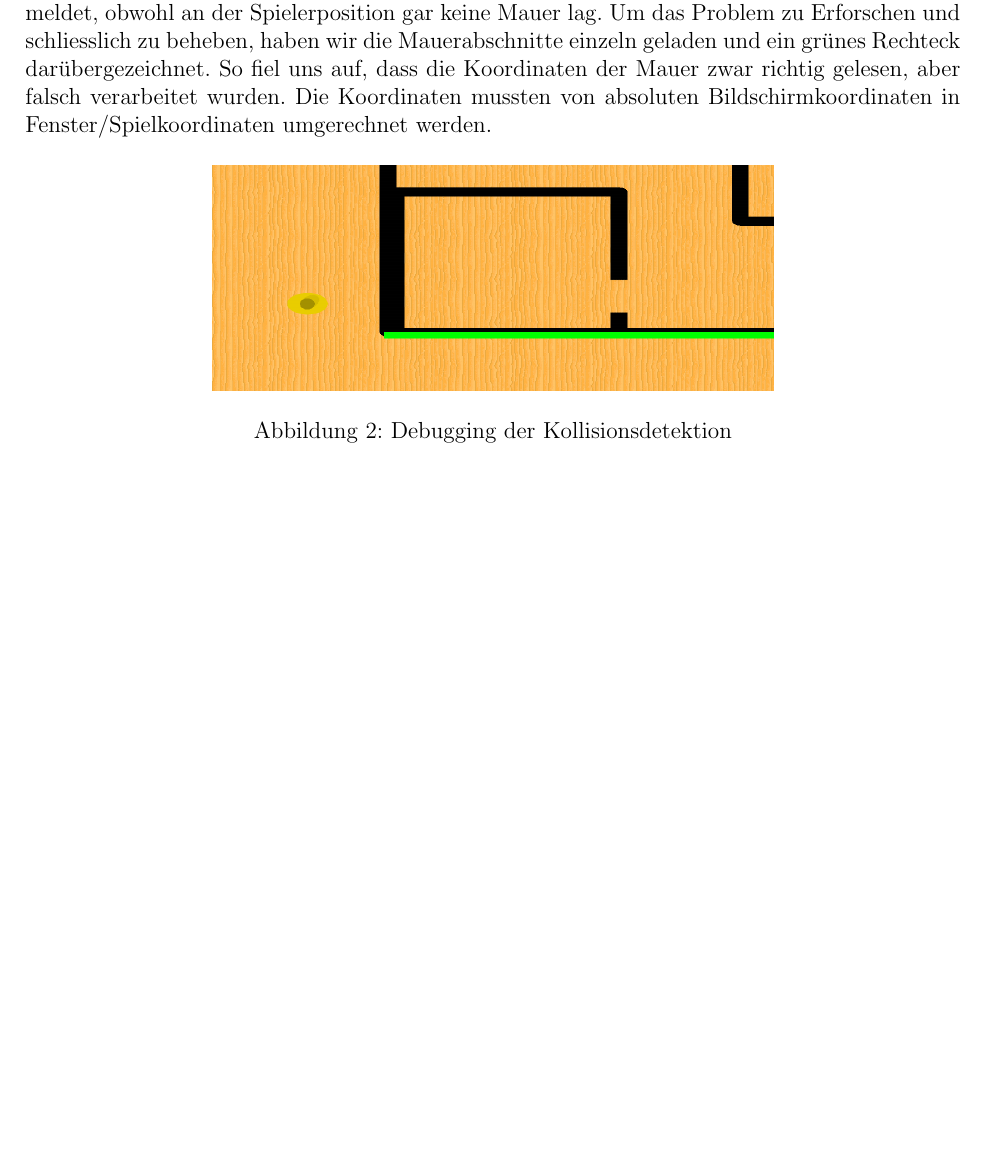
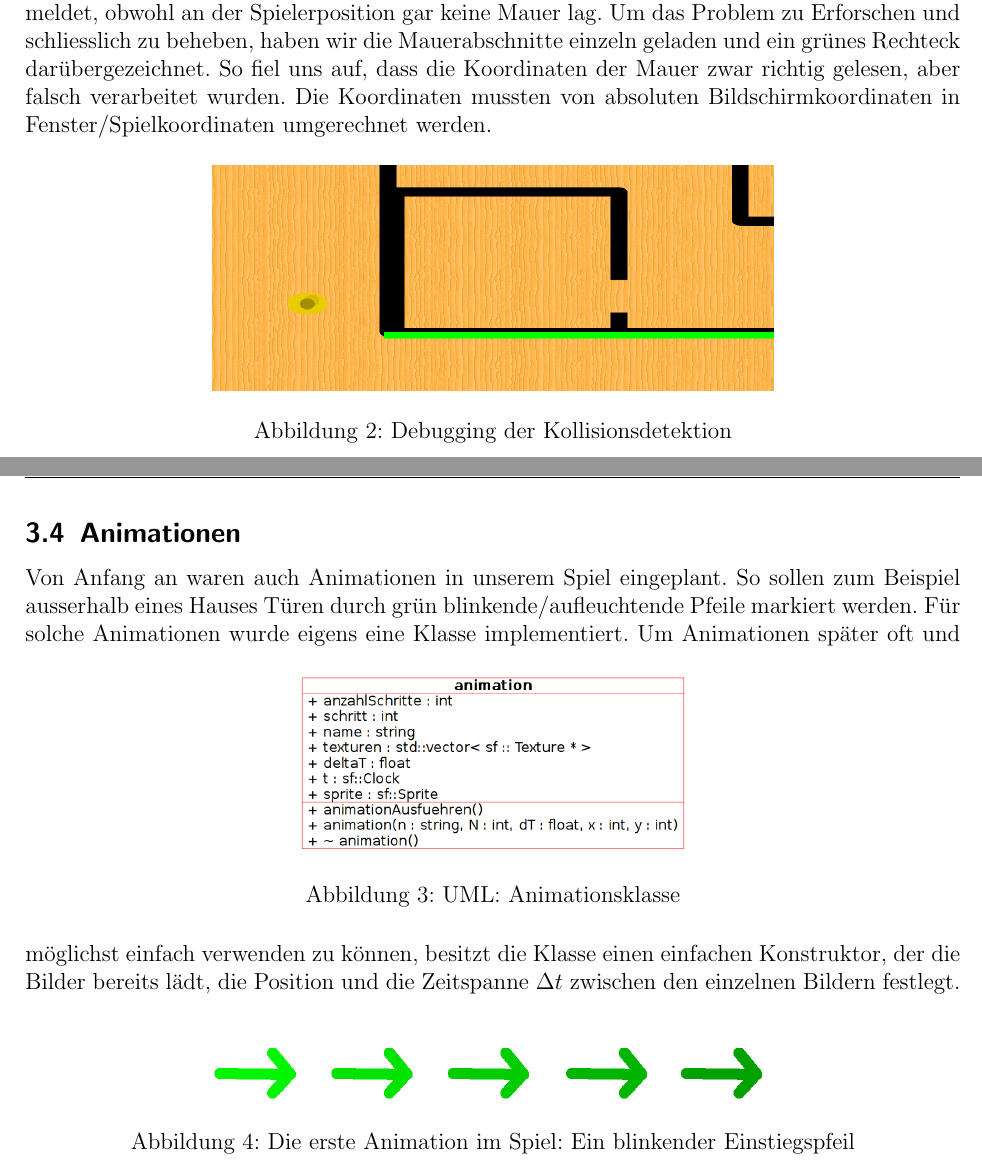
Before and after one commit to Galaxy2/Projektarbeit, a LaTeX document (doc/Dokumentation/dokumentation.tex): part of page 5 of 5 before the commit and two parts of pages 5 and 6 of 7 after it, the two joined at a grey line, cut so that both start at the same text, the shorter picture padded with empty space. Compiled offline with pdfLaTeX.

Commit message:
Dokumentation: Um Animationskapitel erweitert

```diff
--- a/doc/Dokumentation/dokumentation.tex
+++ b/doc/Dokumentation/dokumentation.tex
@@ -6,6 +6,9 @@
 \usepackage{amssymb}
 \usepackage{blindtext}
 \usepackage{graphicx}
+\usepackage[hidelinks]{hyperref}
+
+
 \usepackage[left=2.5cm,right=1.5cm,top=2cm,bottom=2.8cm]{geometry}
 
 
@@ -112,5 +115,23 @@ von absoluten Bildschirmkoordinaten in Fenster/Spielkoordinaten umgerechnet werd
 \caption{Debugging der Kollisionsdetektion}
 \end{figure}
 
+\subsection{Animationen}
+Von Anfang an waren auch Animationen in unserem Spiel eingeplant. So sollen zum Beispiel ausserhalb eines Hauses
+Türen durch grün blinkende/aufleuchtende Pfeile markiert werden. Für solche Animationen wurde eigens eine Klasse
+implementiert.
+\begin{figure}[h]
+	\centering
+	\includegraphics[scale=0.3]{img/animation_uml.png}
+	\caption{UML: Animationsklasse}
+\end{figure}
+Um Animationen später oft und möglichst einfach verwenden zu können, besitzt die Klasse einen einfachen Konstruktor,
+der die Bilder bereits lädt, die Position und die Zeitspanne $\Delta t$ zwischen den einzelnen Bildern festlegt.
+\begin{figure}[h]
+	\centering
+	\includegraphics[scale=0.3]{img/animation_pfeil.png}
+	\caption{Die erste Animation im Spiel: Ein blinkender Einstiegspfeil}
+\end{figure}
 
+\newpage
+\listoffigures
 \end{document}
```
Also changed, not shown: doc/Dokumentation/img/animation_pfeil.png (added), doc/Dokumentation/img/animation_uml.png (added), 1 other file.
